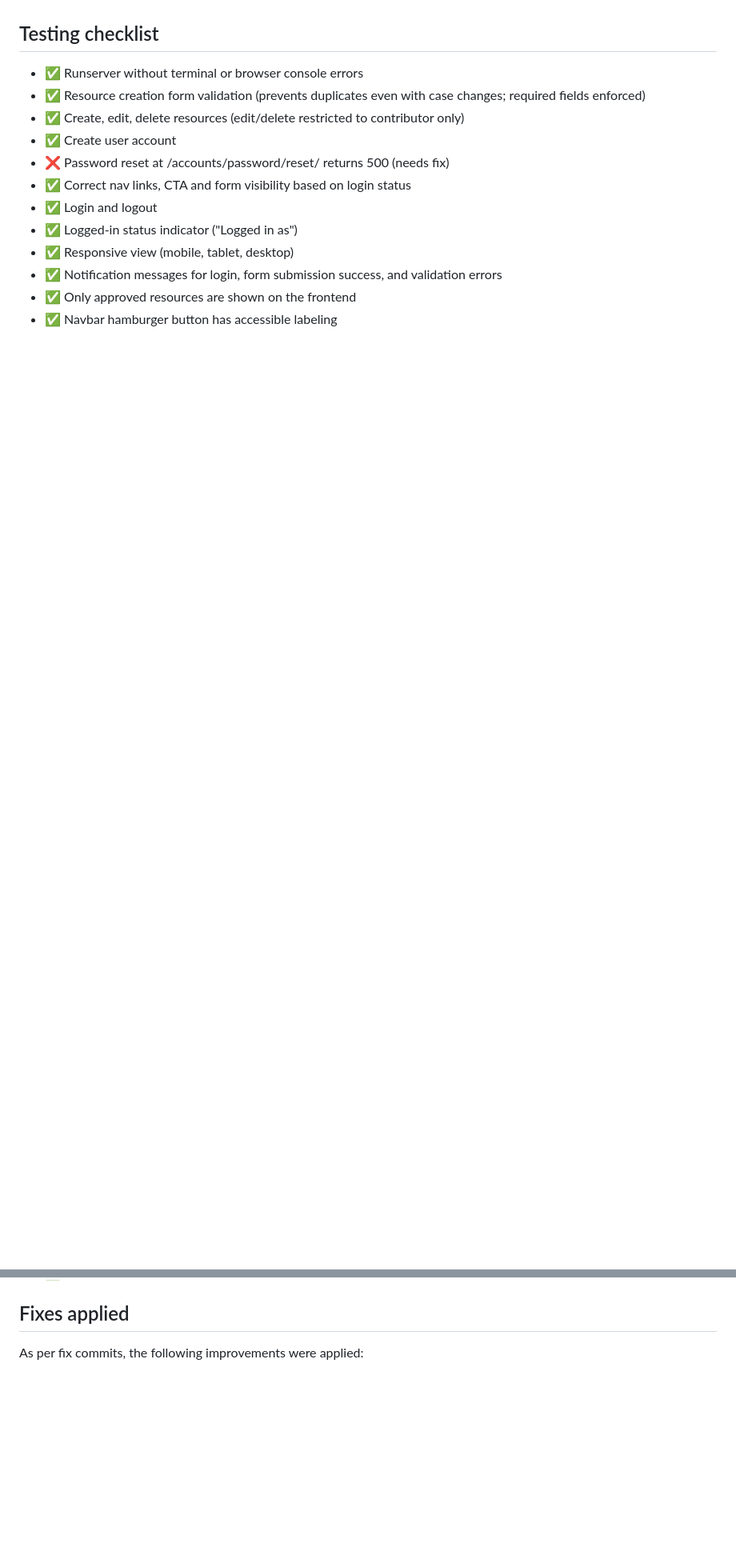
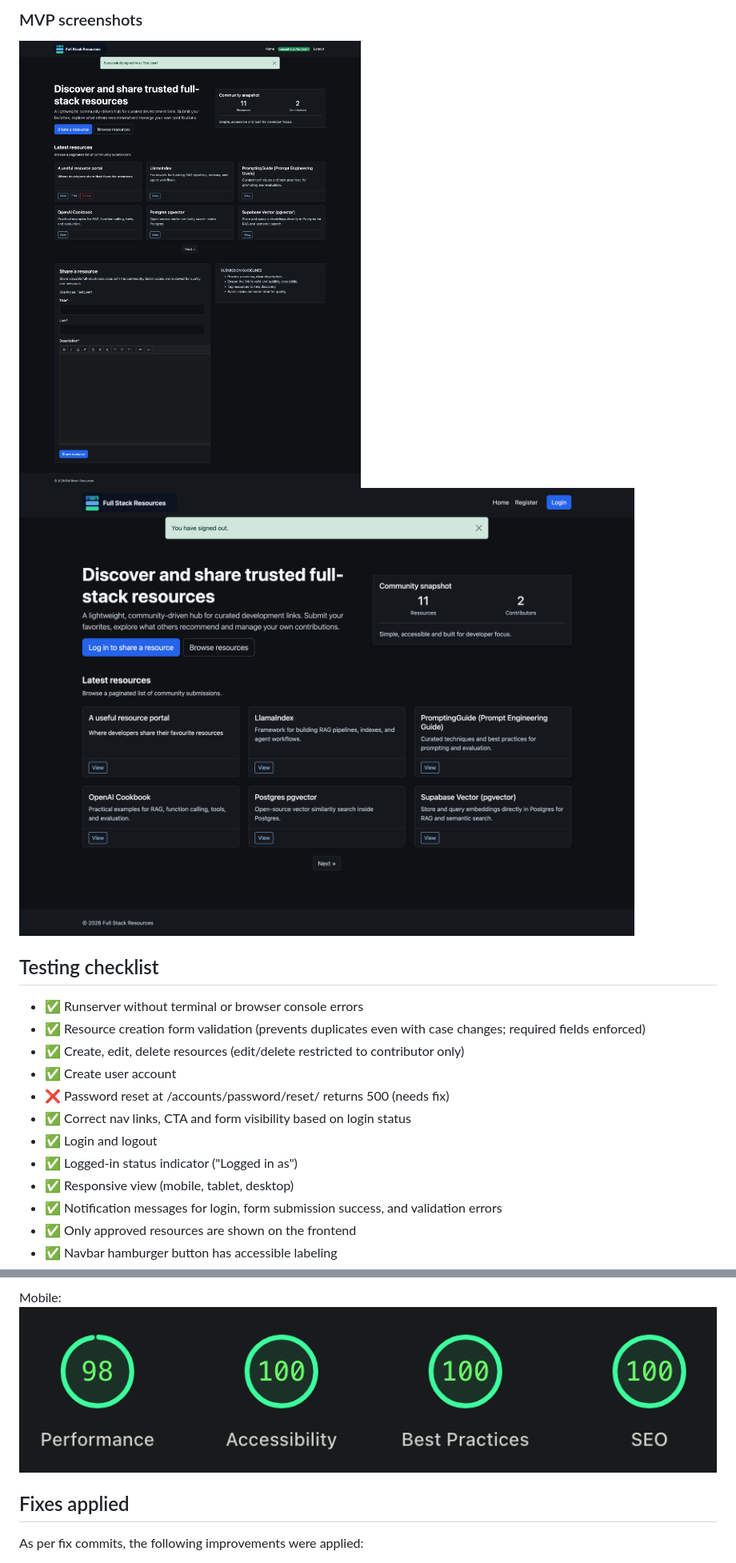
Before and after one commit to niraj-sachania/full-stack-resources, a Markdown page: README.md, 2 parts joined by grey strips. Shown at 80% size. GitHub-like rendering; pictures changed too: docs/test_mobile.png (added); blank space fills up the shorter version.

Commit message:
docs: organise and add PageSpeed insights

```diff
--- a/README.md
+++ b/README.md
@@ -33,3 +49,7 @@ The goal of this open source project is for developers to share resources and co
+### MVP screenshots
+
+![MVP Logged In](docs/mvp_logged_in.png)
+![MVP Logged Out](docs/mvp_logged_out.png)
 
 ## Testing checklist
 
@@ -51,3 +88,6 @@ The goal of this open source project is for developers to share resources and co
+Mobile:
+![PageSpeed mobile](docs/test_mobile.png)
+
 ## Fixes applied
 
 As per fix commits, the following improvements were applied:
```
Also changed, not shown: other parts of README.md (+71 -27 lines), docs/test_desktop.png (added).
